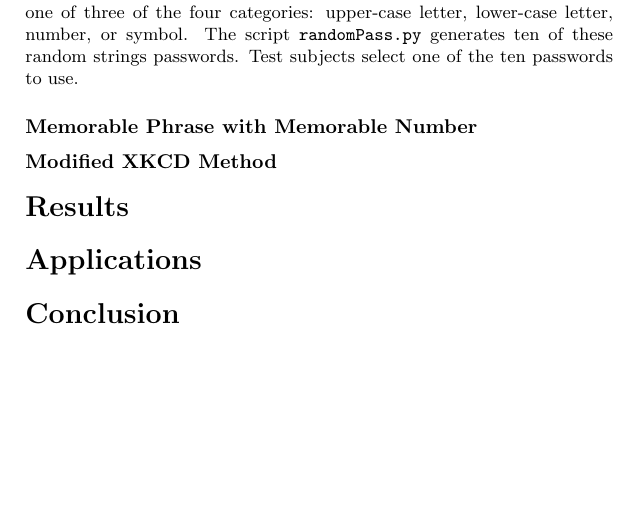
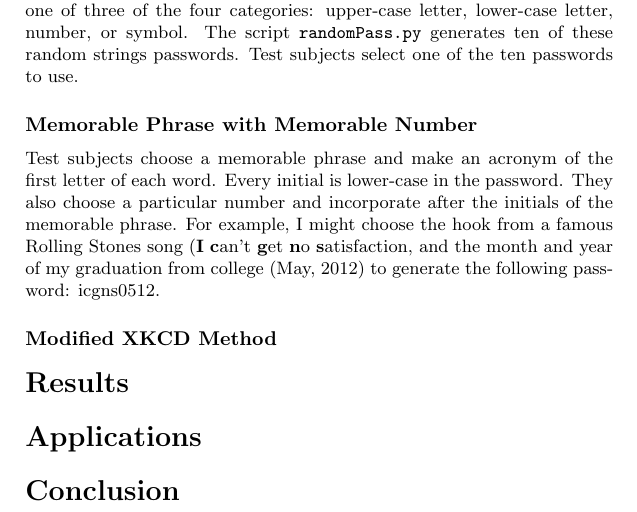
Before and after one commit to pbraunstein/comp116-pbraunstein, a LaTeX document (finalproject/Better_Passwords.tex): part of page 2 of 2, cut so that both start at the same text, the shorter picture padded with empty space. Compiled offline with pdfLaTeX.

Commit message:
described second pass generation strategy

```diff
--- a/finalproject/Better_Passwords.tex
+++ b/finalproject/Better_Passwords.tex
@@ -31,6 +31,8 @@ A random string password consists of ten random characters, numbers, and symbols
 
 
 \subsubsection*{Memorable Phrase with Memorable Number}
+Test subjects choose a memorable phrase and make an acronym of the first letter of each word. Every initial is lower-case in the password. They also choose a particular number and incorporate after the initials of the memorable phrase. For example, I might choose the hook from a famous Rolling Stones song (\textbf{I} \textbf{c}an't \textbf{g}et \textbf{n}o \textbf{s}atisfaction, and the month and year of my graduation from college (May, 2012) to generate the following password: icgns0512.
+
 \subsubsection*{Modified XKCD Method}
 
 \section*{Results}
```
Also changed, not shown: finalproject/Better_Passwords.pdf.
